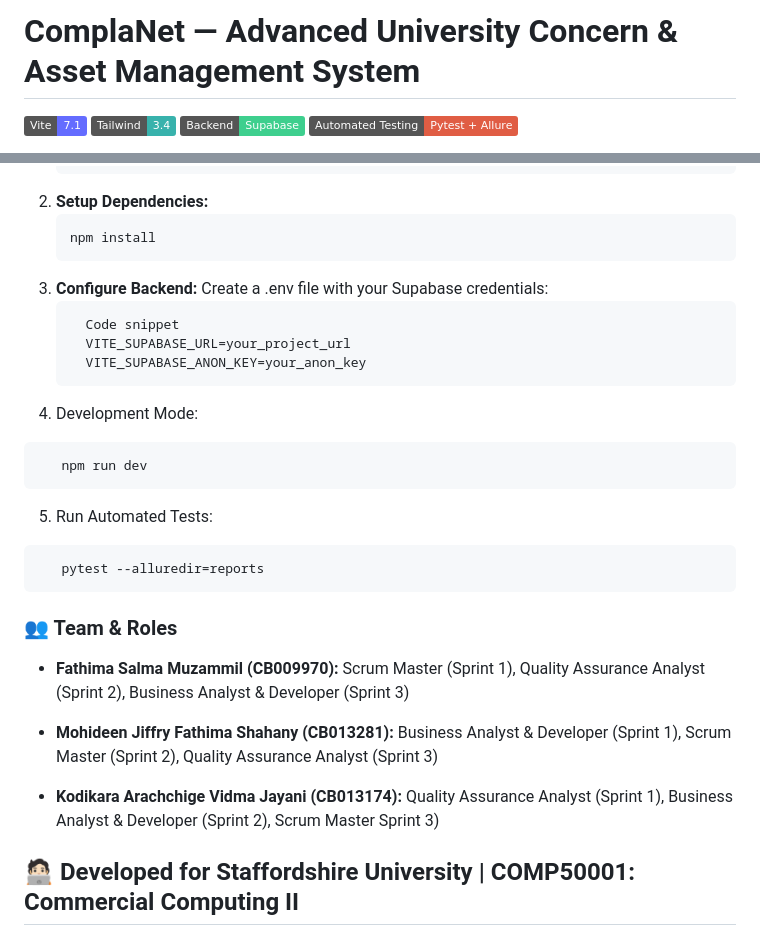
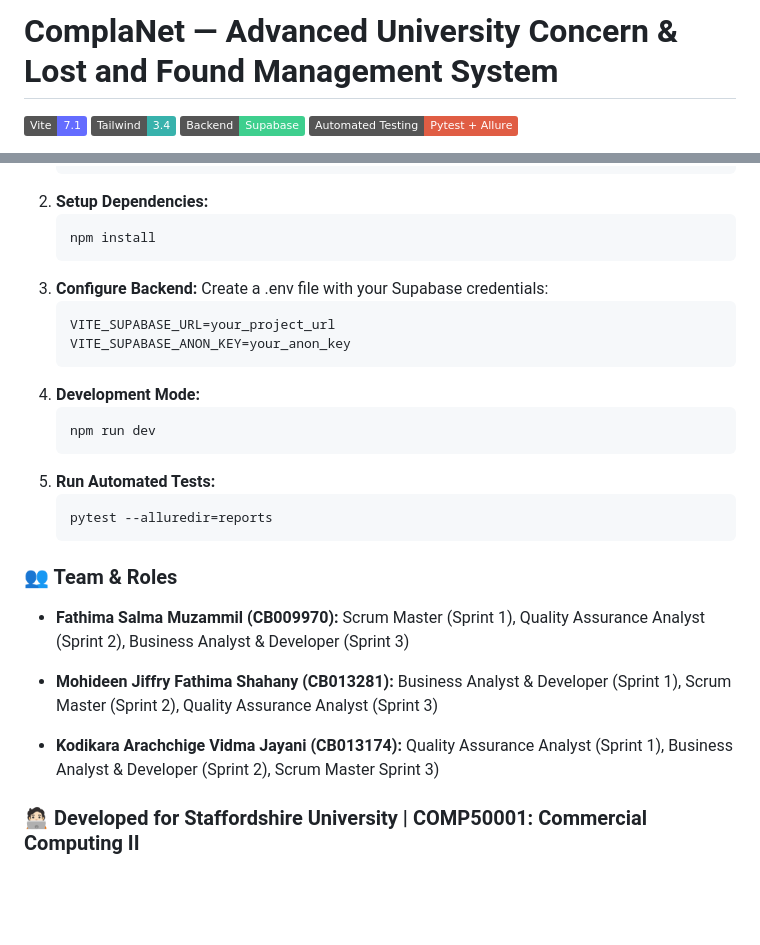
Before and after one commit to salmamuzam/complanet, a Markdown page: README.md, 2 parts joined by grey strips. Drawn GitHub-style; badges without logos; blank space fills up the shorter version.

Commit message:
Update project title and formatting in README.md

````diff
--- a/README.md
+++ b/README.md
@@ -1,4 +1,4 @@
-# ComplaNet — Advanced University Concern & Asset Management System
+# ComplaNet — Advanced University Concern & Lost and Found Management System
 [![Framework](https://img.shields.io/badge/Vite-7.1-646CFF?logo=vite)](https://vitejs.dev/)
 [![Tailwind CSS](https://img.shields.io/badge/Tailwind-3.4-38B2AC?logo=tailwind-css)](https://tailwindcss.com/)
 [![Database](https://img.shields.io/badge/Backend-Supabase-3ECF8E?logo=supabase)](https://supabase.com/)
@@ -95,18 +95,17 @@ We maintain a strict "Definition of Done" that requires every feature to pass:
 3. **Configure Backend:**
 Create a .env file with your Supabase credentials:
    ```bash
-     Code snippet
-     VITE_SUPABASE_URL=your_project_url
-     VITE_SUPABASE_ANON_KEY=your_anon_key
+   VITE_SUPABASE_URL=your_project_url
+   VITE_SUPABASE_ANON_KEY=your_anon_key
    ```
-4. Development Mode:
-  ```bash
-     npm run dev
-  ```
-5. Run Automated Tests:
-  ```bash
-     pytest --alluredir=reports
-  ```
+4. **Development Mode:**
+   ```bash
+   npm run dev
+   ```
+5. **Run Automated Tests:**
+   ```bash
+   pytest --alluredir=reports
+   ```
 
 ### 👥 Team & Roles
 
@@ -116,4 +115,4 @@ Create a .env file with your Supabase credentials:
 
 * **Kodikara Arachchige Vidma Jayani (CB013174):**   Quality Assurance Analyst (Sprint 1), Business Analyst & Developer (Sprint 2), Scrum Master Sprint 3)
 
-## 🧑🏻‍💻 Developed for Staffordshire University | COMP50001: Commercial Computing II
+### 🧑🏻‍💻 Developed for Staffordshire University | COMP50001: Commercial Computing II
````
